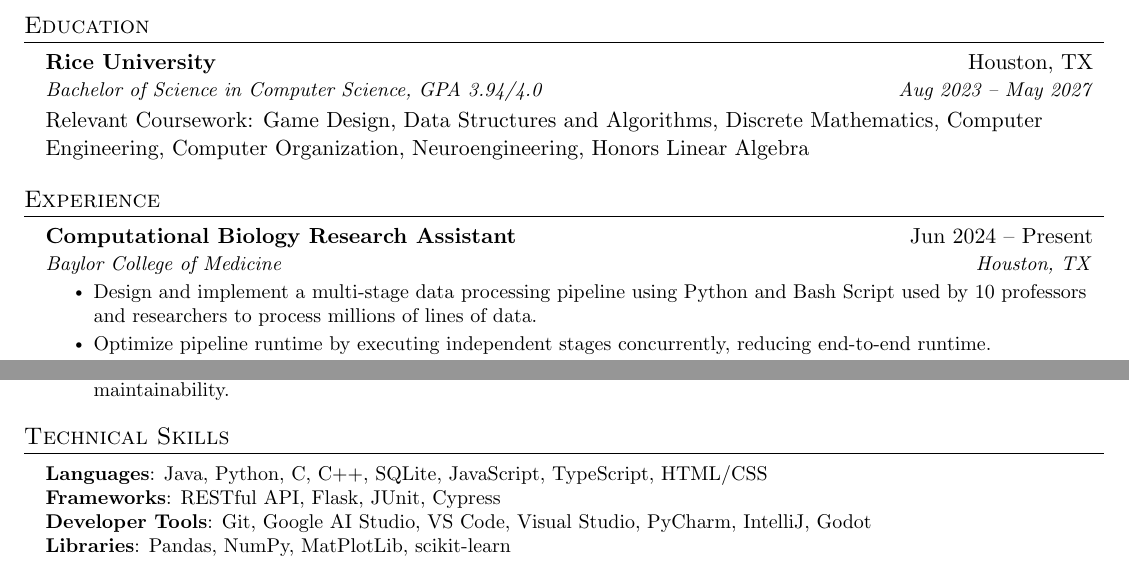
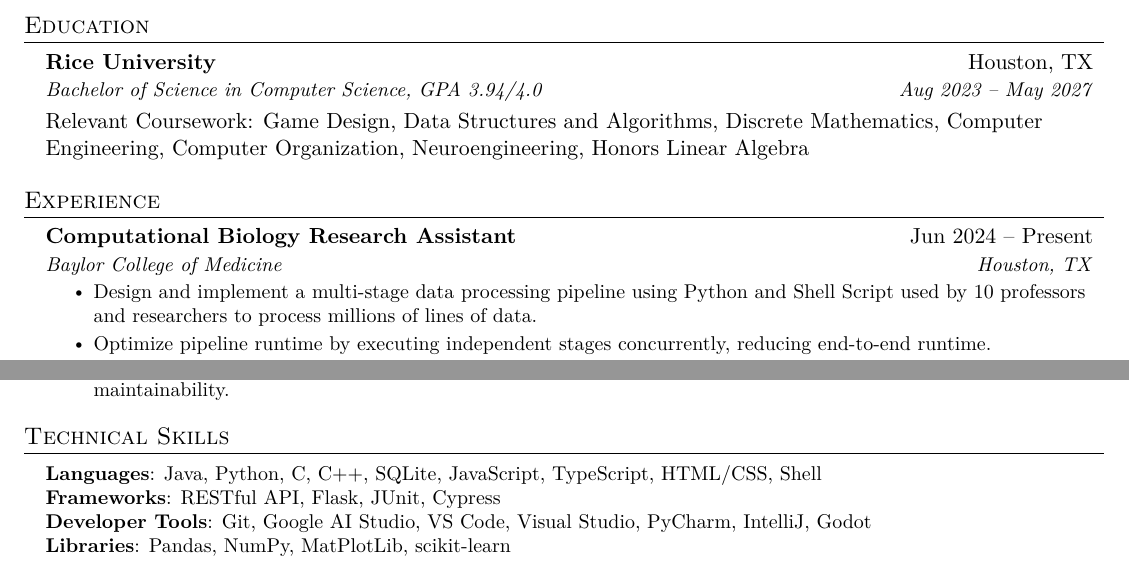
Before and after one commit to Mystimorphix/mystimorphix.github.io, a LaTeX CV (files/daphne_qin_resume.tex): two parts of the page, joined at a grey line, cut so that both start at the same text. Compiled offline with pdfLaTeX.

Commit message:
update resume to say shell not bash script

```diff
--- a/files/daphne_qin_resume.tex
+++ b/files/daphne_qin_resume.tex
@@ -18,6 +18,7 @@
 \usepackage{fancyhdr}
 \usepackage[english]{babel}
 \usepackage{tabularx}
+\usepackage{lmodern}
 \input{glyphtounicode}
 
 
@@ -148,7 +149,7 @@
       {Computational Biology Research Assistant}{Jun 2024 -- Present}
       {Baylor College of Medicine}{Houston, TX}
       \resumeItemListStart
-        \resumeItem{Design and implement a multi-stage data processing pipeline using Python and Bash Script used by 10 professors and researchers to process millions of lines of data.}
+        \resumeItem{Design and implement a multi-stage data processing pipeline using Python and Shell Script used by 10 professors and researchers to process millions of lines of data.}
         \resumeItem{Optimize pipeline runtime by executing independent stages concurrently, reducing end-to-end runtime.}
         \resumeItem{Add validation and logging to support repeated execution and debugging across datasets.}
         \resumeItem{Collaborate in weekly sprint-style lab meetings using Agile workflows and present results to 100+ technical and non-technical audiences.}
@@ -197,12 +198,11 @@
 \section{Technical Skills}
  \begin{itemize}[leftmargin=0.15in, label={}]
     \small{\item{
-     \textbf{Languages}{: Java, Python, C, C++, SQLite, JavaScript, TypeScript, HTML/CSS} \\
+     \textbf{Languages}{: Java, Python, C, C++, SQLite, JavaScript, TypeScript, HTML/CSS, Shell} \\
      \textbf{Frameworks}{: RESTful API, Flask, JUnit, Cypress} \\
      \textbf{Developer Tools}{: Git, Google AI Studio, VS Code, Visual Studio, PyCharm, IntelliJ, Godot} \\
      \textbf{Libraries}{: Pandas, NumPy, MatPlotLib, scikit-learn}
     }}
  \end{itemize}
 
-%-------------------------------------------
 \end{document}
```
Also changed, not shown: files/daphne_qin_resume.pdf.
